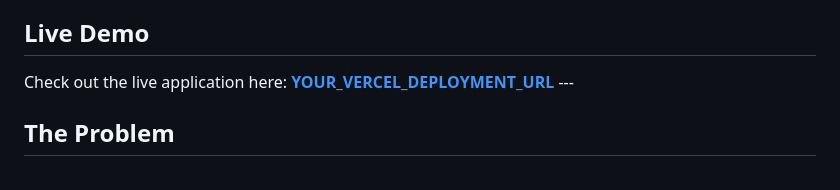
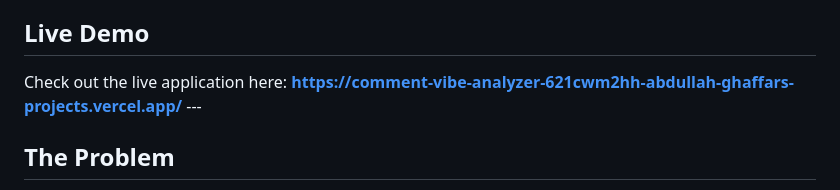
Before and after one commit to abdullah-ghaffar/Comment-Vibe-Analyzer, a Markdown page: README.md, the part around the change. Drawn GitHub-style.

```diff
--- a/README.md
+++ b/README.md
@@ -6,7 +6,7 @@ A full-stack web application that analyzes the "vibe" (sentiment and tone) of us
 
 ## Live Demo
 
-Check out the live application here: **[YOUR_VERCEL_DEPLOYMENT_URL](YOUR_VERCEL_DEPLOYMENT_URL)** ---
+Check out the live application here: **https://comment-vibe-analyzer-621cwm2hh-abdullah-ghaffars-projects.vercel.app/** ---
 
 ## The Problem
 
```
